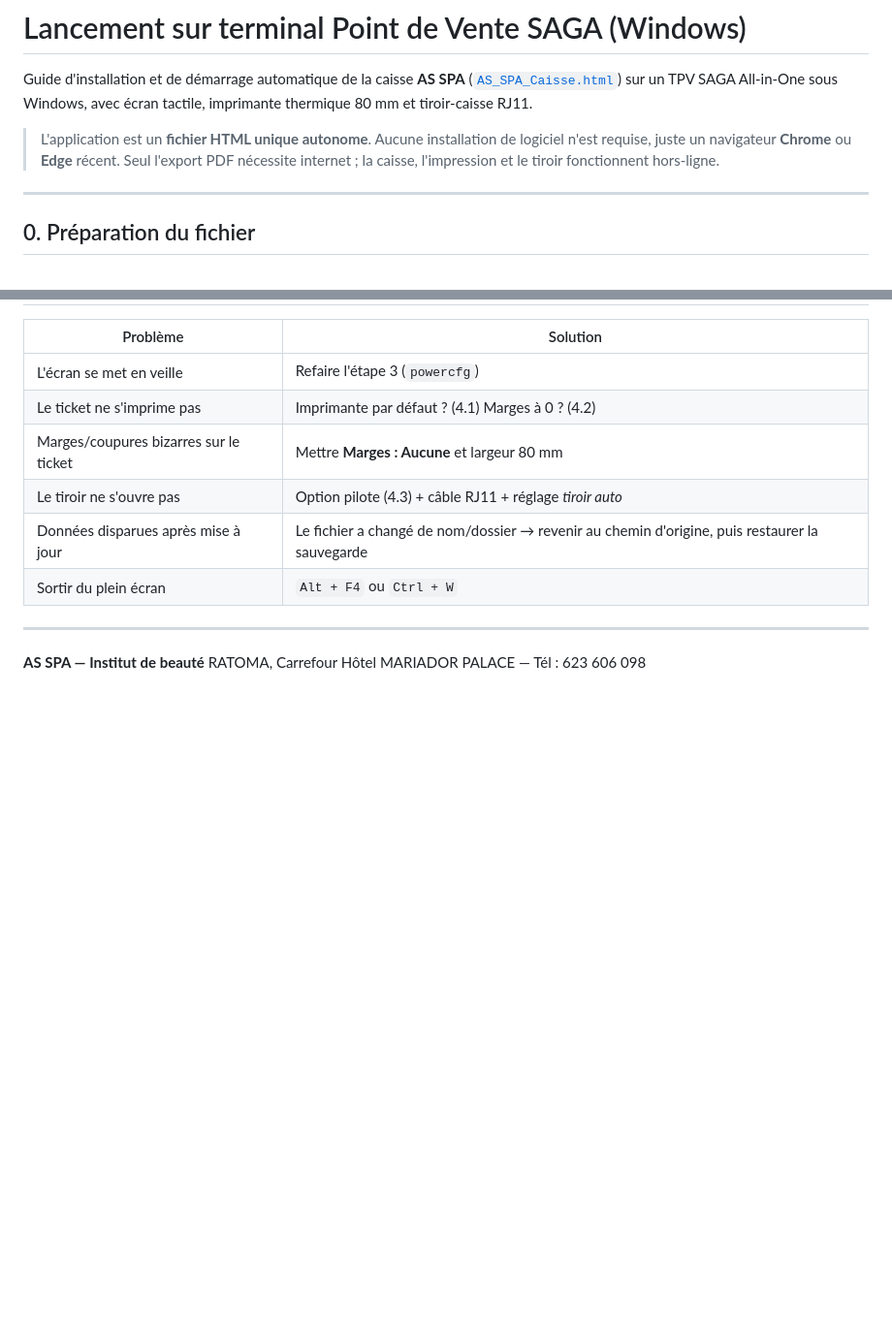
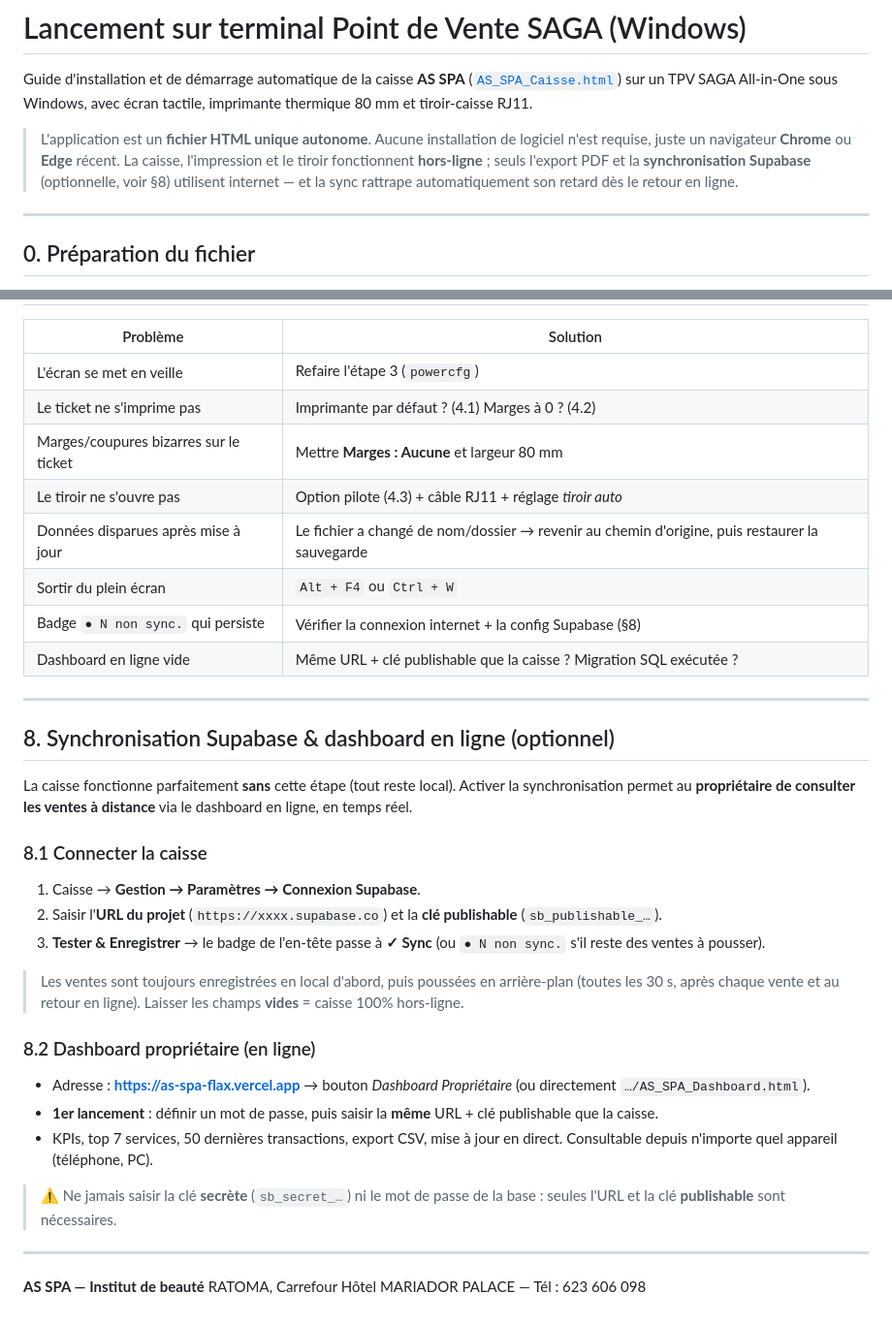
Before and after one commit to celloudeso-coder/as-spa, a Markdown page: LANCEMENT_SAGA.md, 2 parts joined by grey strips. Shown at 97% size. Rendered like a GitHub page; blank space fills up the shorter version.

Commit message:
docs: maj guides (déploiement Vercel + sync Supabase/dashboard)
- README : index.html ajouté au contenu, section Déploiement (Vercel) avec URLs
- LANCEMENT_SAGA : §8 synchronisation Supabase + dashboard en ligne, dépannage

Co-Authored-By: Claude Opus 4.8 <noreply@anthropic.com>

```diff
--- a/LANCEMENT_SAGA.md
+++ b/LANCEMENT_SAGA.md
@@ -6,8 +6,9 @@ Windows, avec écran tactile, imprimante thermique 80 mm et tiroir-caisse RJ11.
 
 > L'application est un **fichier HTML unique autonome**. Aucune installation de
 > logiciel n'est requise, juste un navigateur **Chrome** ou **Edge** récent.
-> Seul l'export PDF nécessite internet ; la caisse, l'impression et le tiroir
-> fonctionnent hors-ligne.
+> La caisse, l'impression et le tiroir fonctionnent **hors-ligne** ; seuls
+> l'export PDF et la **synchronisation Supabase** (optionnelle, voir §8) utilisent
+> internet — et la sync rattrape automatiquement son retard dès le retour en ligne.
 
 ---
 
@@ -178,6 +179,40 @@ que l'application envoie automatiquement :
 | Le tiroir ne s'ouvre pas | Option pilote (4.3) + câble RJ11 + réglage *tiroir auto* |
 | Données disparues après mise à jour | Le fichier a changé de nom/dossier → revenir au chemin d'origine, puis restaurer la sauvegarde |
 | Sortir du plein écran | `Alt + F4` ou `Ctrl + W` |
+| Badge `● N non sync.` qui persiste | Vérifier la connexion internet + la config Supabase (§8) |
+| Dashboard en ligne vide | Même URL + clé publishable que la caisse ? Migration SQL exécutée ? |
+
+---
+
+## 8. Synchronisation Supabase & dashboard en ligne (optionnel)
+
+La caisse fonctionne parfaitement **sans** cette étape (tout reste local). Activer
+la synchronisation permet au **propriétaire de consulter les ventes à distance**
+via le dashboard en ligne, en temps réel.
+
+### 8.1 Connecter la caisse
+
+1. Caisse → **Gestion → Paramètres → Connexion Supabase**.
+2. Saisir l'**URL du projet** (`https://xxxx.supabase.co`) et la **clé publishable**
+   (`sb_publishable_…`).
+3. **Tester & Enregistrer** → le badge de l'en-tête passe à **✓ Sync**
+   (ou `● N non sync.` s'il reste des ventes à pousser).
+
+> Les ventes sont toujours enregistrées en local d'abord, puis poussées en
+> arrière-plan (toutes les 30 s, après chaque vente et au retour en ligne).
+> Laisser les champs **vides** = caisse 100% hors-ligne.
+
+### 8.2 Dashboard propriétaire (en ligne)
+
+- Adresse : **<https://as-spa-flax.vercel.app>** → bouton *Dashboard Propriétaire*
+  (ou directement `…/AS_SPA_Dashboard.html`).
+- **1er lancement** : définir un mot de passe, puis saisir la **même** URL + clé
+  publishable que la caisse.
+- KPIs, top 7 services, 50 dernières transactions, export CSV, mise à jour en
+  direct. Consultable depuis n'importe quel appareil (téléphone, PC).
+
+> ⚠ Ne jamais saisir la clé **secrète** (`sb_secret_…`) ni le mot de passe de la
+> base : seules l'URL et la clé **publishable** sont nécessaires.
 
 ---
 
```
Also changed, not shown: README.md (+19 -0 lines).
